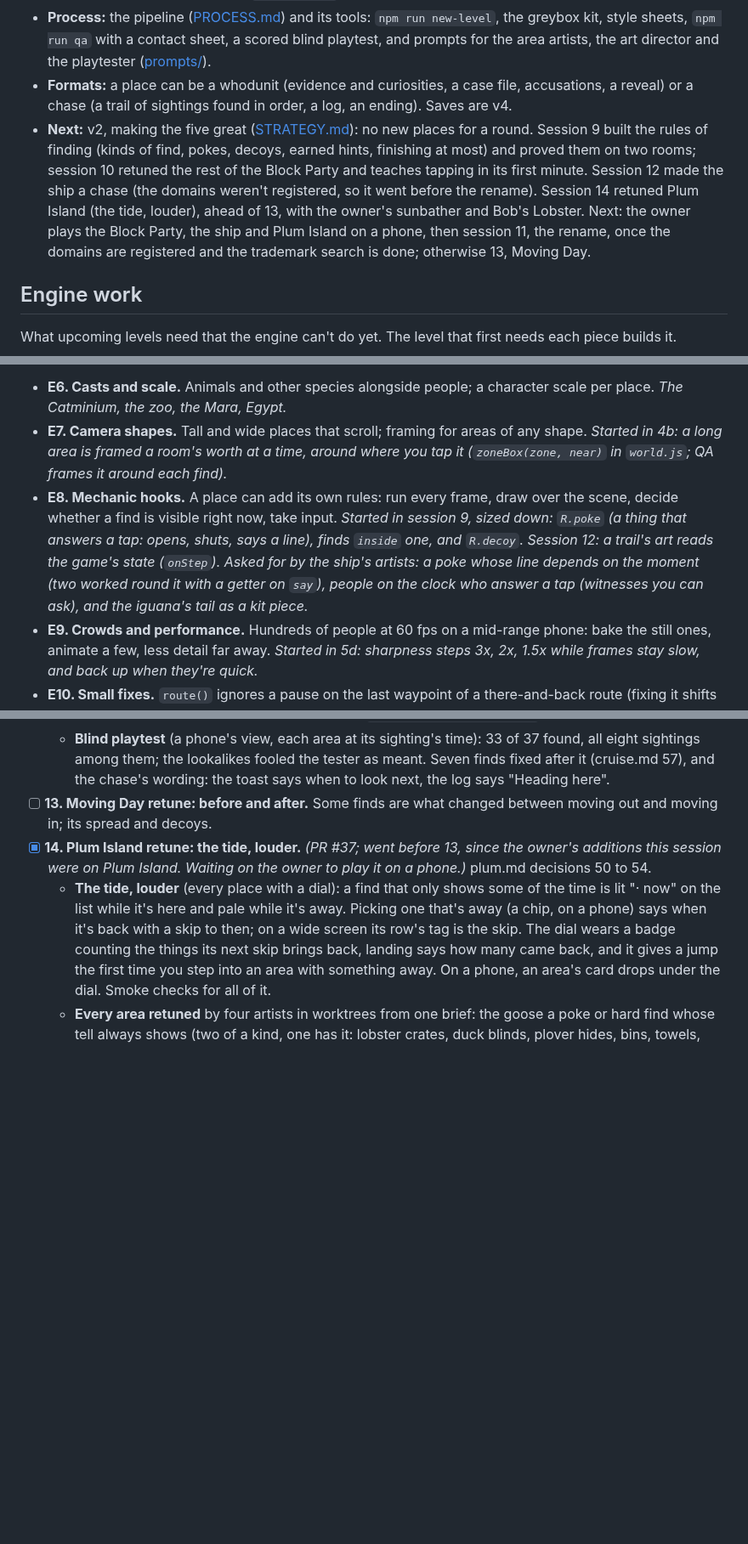
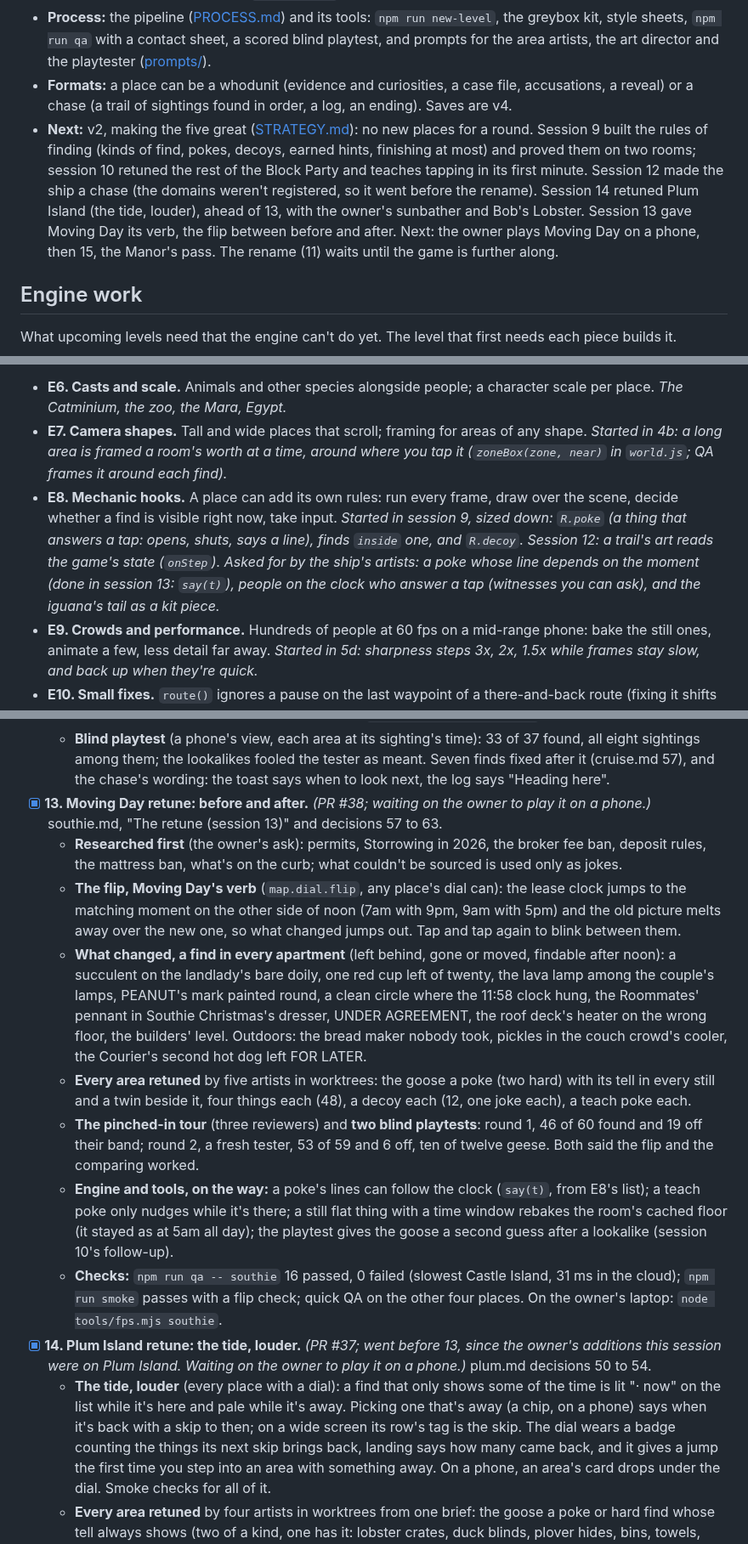
Before and after one commit to uxpreview/squares, a Markdown page: docs/ROADMAP.md, 3 parts joined by grey strips. Shown at 85% size. GitHub-like rendering; blank space fills up the shorter version.

```diff
--- a/docs/ROADMAP.md
+++ b/docs/ROADMAP.md
@@ -28,7 +28,7 @@ And for a game that adds levels often: **each level should be cheaper to make th
 - **Places:** The Block Party (the Block, connected: sixteen rooms on streets through a day; it replaced the flat Block under its id, `block`), Gooseworth Manor (a whodunit at night, three floors), Plum Island (a barrier island on a tide, the first place with ground and water), Moving Day (South Boston: houses you step into, the first Boston place) and All-You-Can-Eat (a chase on a cruise ship's four decks: the iguana is loose). The Walk-Up is retired from the picker (too close to the Block) but kept as the test bed for stacked floors; the Crossroads (hidden, `#/crossroads`) is the test bed for areas of any shape.
 - **Process:** the pipeline ([PROCESS.md](PROCESS.md)) and its tools: `npm run new-level`, the greybox kit, style sheets, `npm run qa` with a contact sheet, a scored blind playtest, and prompts for the area artists, the art director and the playtester ([prompts/](prompts/)).
 - **Formats:** a place can be a whodunit (evidence and curiosities, a case file, accusations, a reveal) or a chase (a trail of sightings found in order, a log, an ending). Saves are v4.
-- **Next:** v2, making the five great ([STRATEGY.md](STRATEGY.md)): no new places for a round. Session 9 built the rules of finding (kinds of find, pokes, decoys, earned hints, finishing at most) and proved them on two rooms; session 10 retuned the rest of the Block Party and teaches tapping in its first minute. Session 12 made the ship a chase (the domains weren't registered, so it went before the rename). Session 14 retuned Plum Island (the tide, louder), ahead of 13, with the owner's sunbather and Bob's Lobster. Next: the owner plays the Block Party, the ship and Plum Island on a phone, then session 11, the rename, once the domains are registered and the trademark search is done; otherwise 13, Moving Day.
+- **Next:** v2, making the five great ([STRATEGY.md](STRATEGY.md)): no new places for a round. Session 9 built the rules of finding (kinds of find, pokes, decoys, earned hints, finishing at most) and proved them on two rooms; session 10 retuned the rest of the Block Party and teaches tapping in its first minute. Session 12 made the ship a chase (the domains weren't registered, so it went before the rename). Session 14 retuned Plum Island (the tide, louder), ahead of 13, with the owner's sunbather and Bob's Lobster. Session 13 gave Moving Day its verb, the flip between before and after. Next: the owner plays Moving Day on a phone, then 15, the Manor's pass. The rename (11) waits until the game is further along.
 
 ## Engine work
 
@@ -43,7 +43,7 @@ What upcoming levels need that the engine can't do yet. The level that first nee
 - [x] **E11. Buildings you step into.** *Session 6, on Moving Day: a zone can have an outside (`R.shell`: a house's front, porches and roof), shown on the overview and faded away when you step in, with whatever stands outside it (a porch) drawn after it; only the floors above you in your own building lift (`cutaway.above: 'column'`), and everything in front is cut at every height; taps on a closed building land on the floor whose front you tapped (the nearest along the line of sight); finds inside can't be tapped from outside (`out` for a porch's); a building stands on a land without printing it (`land: false`); a floor is always drawn after the one it stands on. Next used by the cruise ship's hull, the Catminium, Departures and Newburyport.*
 - **E6. Casts and scale.** Animals and other species alongside people; a character scale per place. *The Catminium, the zoo, the Mara, Egypt.*
 - **E7. Camera shapes.** Tall and wide places that scroll; framing for areas of any shape. *Started in 4b: a long area is framed a room's worth at a time, around where you tap it (`zoneBox(zone, near)` in `world.js`; QA frames it around each find).*
-- **E8. Mechanic hooks.** A place can add its own rules: run every frame, draw over the scene, decide whether a find is visible right now, take input. *Started in session 9, sized down: `R.poke` (a thing that answers a tap: opens, shuts, says a line), finds `inside` one, and `R.decoy`. Session 12: a trail's art reads the game's state (`onStep`). Asked for by the ship's artists: a poke whose line depends on the moment (two worked round it with a getter on `say`), people on the clock who answer a tap (witnesses you can ask), and the iguana's tail as a kit piece.*
+- **E8. Mechanic hooks.** A place can add its own rules: run every frame, draw over the scene, decide whether a find is visible right now, take input. *Started in session 9, sized down: `R.poke` (a thing that answers a tap: opens, shuts, says a line), finds `inside` one, and `R.decoy`. Session 12: a trail's art reads the game's state (`onStep`). Asked for by the ship's artists: a poke whose line depends on the moment (done in session 13: `say(t)`), people on the clock who answer a tap (witnesses you can ask), and the iguana's tail as a kit piece.*
 - **E9. Crowds and performance.** Hundreds of people at 60 fps on a mid-range phone: bake the still ones, animate a few, less detail far away. *Started in 5d: sharpness steps 3x, 2x, 1.5x while frames stay slow, and back up when they're quick.*
 - **E10. Small fixes.** `route()` ignores a pause on the last waypoint of a there-and-back route (fixing it shifts timing in some Block rooms). `paintText` only paints on the two back walls. The goose can't wear hats or carry things. People on a map's clock are only drawn inside an area (someone walking up a drive beyond the last area would vanish; since E5, cover the ground with areas of any shape). A find can only belong to one area, so the goose can't roam the house (the Manor wants that; E3). QA can't tell whether a find is hidden behind something: the contact sheet rings every find for eyes. (Moving Day found the common case: a small find standing on a big single-piece counter or table sorts before it, by its far corner, and is painted over; four finds were invisible until given a `depth`. A QA check could draw each find's spot with and without the find and fail one that changes nothing.) Fix whenever a session touches that code.
 
@@ -224,7 +224,14 @@ No new places. One PR per session, sized to finish; each retune ends with the ow
   - **After the owner's first look:** the buffet's cucumber lizard sat under the shrimp tower's top, and every tap on it found the shrimp; it moved to the salad bar's other end. **A tap nearer a decoy than the find now goes to the decoy** (a find still wins over a poke, which can hold it): QA's new check found the Dawn Bakery's porch goose gave its real goose away 42% of the time on a phone. QA fails a decoy on the very same spot as a find and warns for a poke under a find's tap area (10 such warnings on the Block Party, 4 on the ship: fun pokes that only answer pinched in).
   - **Checks:** `npm run qa -- cruise` passes (0 failed; slowest the Crew Bar at 48 ms in the cloud, under the 60 budget), and quick QA passes on the other four places; `npm run smoke` passes, with the chase followed to its ending (from the crew deck), gating, the list, the log and the clock's skip. Frames a second on the owner's laptop not measured: `node tools/fps.mjs cruise` there is the check.
   - **Blind playtest** (a phone's view, each area at its sighting's time): 33 of 37 found, all eight sightings among them; the lookalikes fooled the tester as meant. Seven finds fixed after it (cruise.md 57), and the chase's wording: the toast says when to look next, the log says "Heading here".
-- [ ] **13. Moving Day retune: before and after.** Some finds are what changed between moving out and moving in; its spread and decoys.
+- [x] **13. Moving Day retune: before and after.** *(PR #38; waiting on the owner to play it on a phone.)* southie.md, "The retune (session 13)" and decisions 57 to 63.
+  - **Researched first** (the owner's ask): permits, Storrowing in 2026, the broker fee ban, deposit rules, the mattress ban, what's on the curb; what couldn't be sourced is used only as jokes.
+  - **The flip, Moving Day's verb** (`map.dial.flip`, any place's dial can): the lease clock jumps to the matching moment on the other side of noon (7am with 9pm, 9am with 5pm) and the old picture melts away over the new one, so what changed jumps out. Tap and tap again to blink between them.
+  - **What changed, a find in every apartment** (left behind, gone or moved, findable after noon): a succulent on the landlady's bare doily, one red cup left of twenty, the lava lamp among the couple's lamps, PEANUT's mark painted round, a clean circle where the 11:58 clock hung, the Roommates' pennant in Southie Christmas's dresser, UNDER AGREEMENT, the roof deck's heater on the wrong floor, the builders' level. Outdoors: the bread maker nobody took, pickles in the couch crowd's cooler, the Courier's second hot dog left FOR LATER.
+  - **Every area retuned** by five artists in worktrees: the goose a poke (two hard) with its tell in every still and a twin beside it, four things each (48), a decoy each (12, one joke each), a teach poke each.
+  - **The pinched-in tour** (three reviewers) and **two blind playtests**: round 1, 46 of 60 found and 19 off their band; round 2, a fresh tester, 53 of 59 and 6 off, ten of twelve geese. Both said the flip and the comparing worked.
+  - **Engine and tools, on the way:** a poke's lines can follow the clock (`say(t)`, from E8's list); a teach poke only nudges while it's there; a still flat thing with a time window rebakes the room's cached floor (it stayed as at 5am all day); the playtest gives the goose a second guess after a lookalike (session 10's follow-up).
+  - **Checks:** `npm run qa -- southie` 16 passed, 0 failed (slowest Castle Island, 31 ms in the cloud); `npm run smoke` passes with a flip check; quick QA on the other four places. On the owner's laptop: `node tools/fps.mjs southie`.
 - [x] **14. Plum Island retune: the tide, louder.** *(PR #37; went before 13, since the owner's additions this session were on Plum Island. Waiting on the owner to play it on a phone.)* plum.md decisions 50 to 54.
   - **The tide, louder** (every place with a dial): a find that only shows some of the time is lit "· now" on the list while it's here and pale while it's away. Picking one that's away (a chip, on a phone) says when it's back with a skip to then; on a wide screen its row's tag is the skip. The dial wears a badge counting the things its next skip brings back, landing says how many came back, and it gives a jump the first time you step into an area with something away. On a phone, an area's card drops under the dial. Smoke checks for all of it.
   - **Every area retuned** by four artists in worktrees from one brief: the goose a poke or hard find whose tell always shows (two of a kind, one has it: lobster crates, duck blinds, plover hides, bins, towels, outdoor showers; the dune grass for the hard one), four things an area (seven new, four on the tide; eleven finds have a window now), a decoy each (a porch goose dressed for the flood, a carved decoy, a snow goose on the refuge's sign, a kite, a weathervane, a pool float, a spring rider), 30 things that answer a tap, a teach poke each. Every find kept its id.
```
Also changed, not shown: other parts of docs/ROADMAP.md (+1 -1 lines), docs/levels/southie.md (+11 -0 lines).
